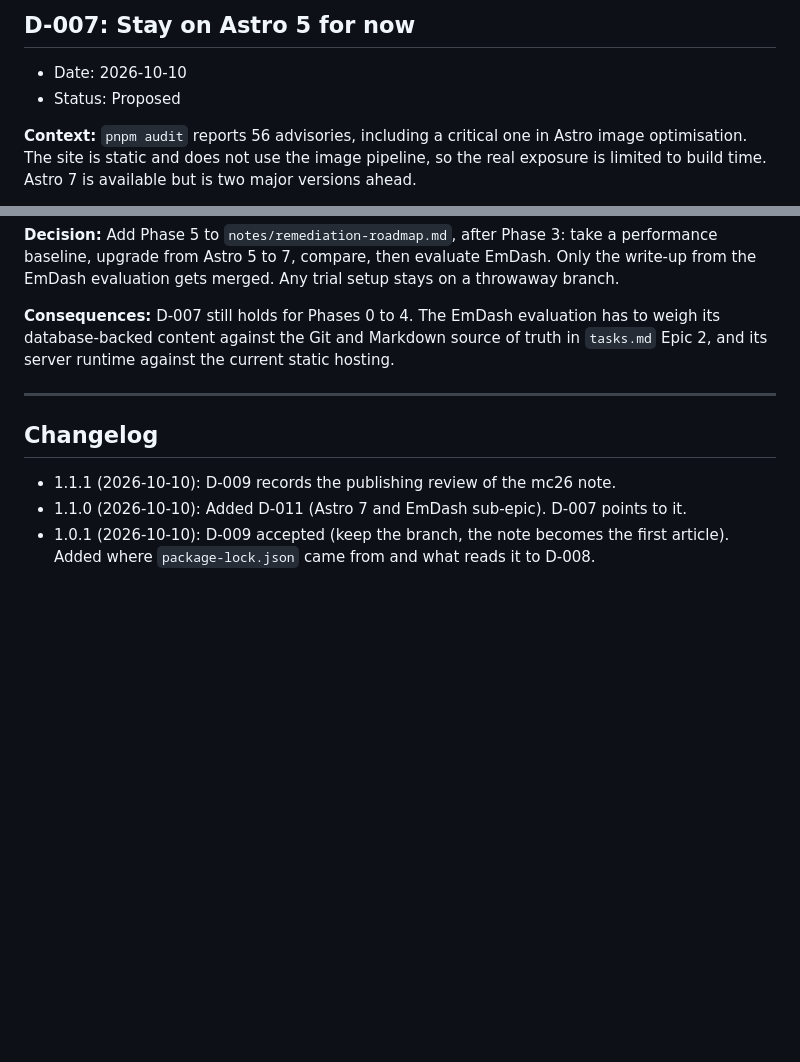
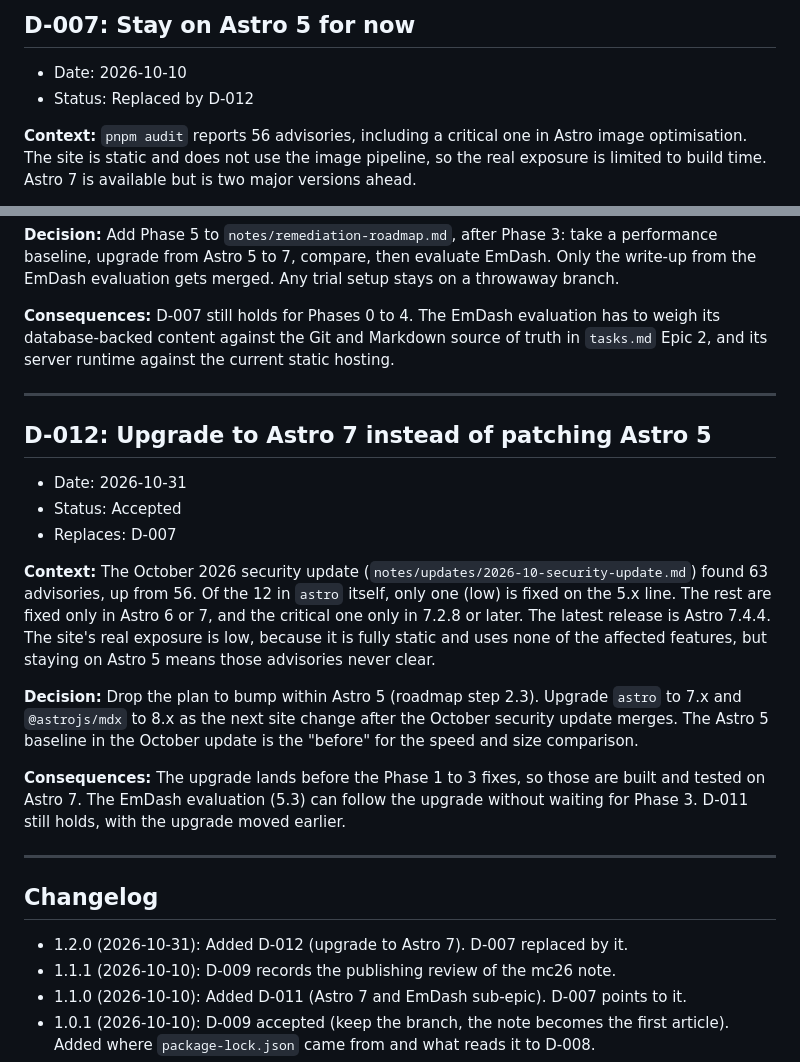
Before and after one commit to Overact3235/p2026, a Markdown page: decisions.md, 2 parts joined by grey strips. Rendered like a GitHub page; blank space fills up the shorter version.

Commit message:
docs: plan the Astro 7 upgrade from the October security update (D-012)

```diff
--- a/decisions.md
+++ b/decisions.md
@@ -106,7 +106,7 @@ Statuses:
 ## D-007: Stay on Astro 5 for now
 
 - Date: 2026-10-10
-- Status: Proposed
+- Status: Replaced by D-012
 
 **Context:** `pnpm audit` reports 56 advisories, including a critical one in Astro image optimisation. The site is static and does not use the image pipeline, so the real exposure is limited to build time. Astro 7 is available but is two major versions ahead.
 
@@ -187,8 +187,23 @@ Doc versions are labels inside the files, not git tags. Git tags stay reserved f
 
 ---
 
+## D-012: Upgrade to Astro 7 instead of patching Astro 5
+
+- Date: 2026-10-31
+- Status: Accepted
+- Replaces: D-007
+
+**Context:** The October 2026 security update (`notes/updates/2026-10-security-update.md`) found 63 advisories, up from 56. Of the 12 in `astro` itself, only one (low) is fixed on the 5.x line. The rest are fixed only in Astro 6 or 7, and the critical one only in 7.2.8 or later. The latest release is Astro 7.4.4. The site's real exposure is low, because it is fully static and uses none of the affected features, but staying on Astro 5 means those advisories never clear.
+
+**Decision:** Drop the plan to bump within Astro 5 (roadmap step 2.3). Upgrade `astro` to 7.x and `@astrojs/mdx` to 8.x as the next site change after the October security update merges. The Astro 5 baseline in the October update is the "before" for the speed and size comparison.
+
+**Consequences:** The upgrade lands before the Phase 1 to 3 fixes, so those are built and tested on Astro 7. The EmDash evaluation (5.3) can follow the upgrade without waiting for Phase 3. D-011 still holds, with the upgrade moved earlier.
+
+---
+
 ## Changelog
 
+- 1.2.0 (2026-10-31): Added D-012 (upgrade to Astro 7). D-007 replaced by it.
 - 1.1.1 (2026-10-10): D-009 records the publishing review of the mc26 note.
 - 1.1.0 (2026-10-10): Added D-011 (Astro 7 and EmDash sub-epic). D-007 points to it.
 - 1.0.1 (2026-10-10): D-009 accepted (keep the branch, the note becomes the first article). Added where `package-lock.json` came from and what reads it to D-008.
```
Also changed, not shown: other parts of decisions.md (+2 -2 lines), notes/remediation-roadmap.md (+16 -16 lines), notes/updates/2026-10-security-update.md (+6 -2 lines).
